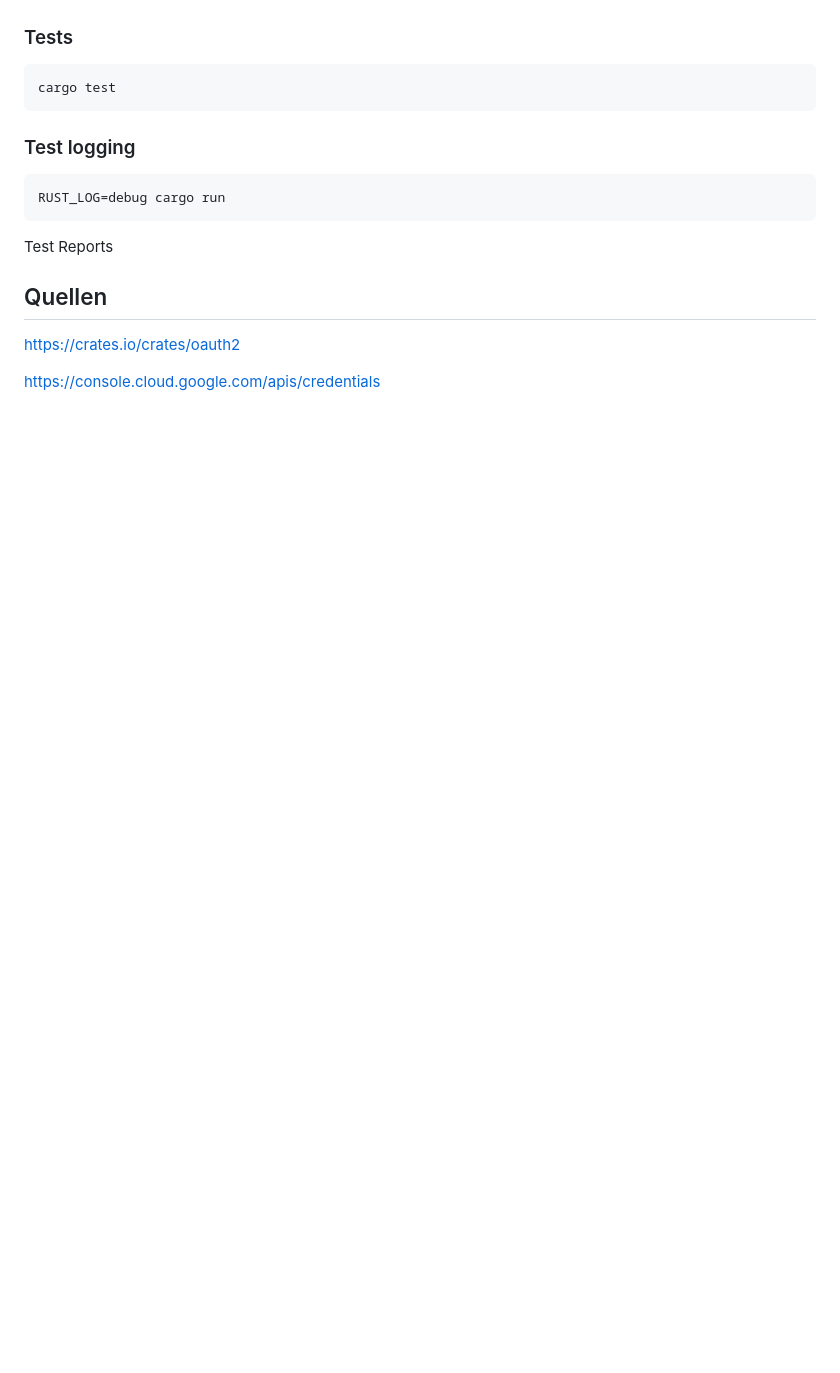
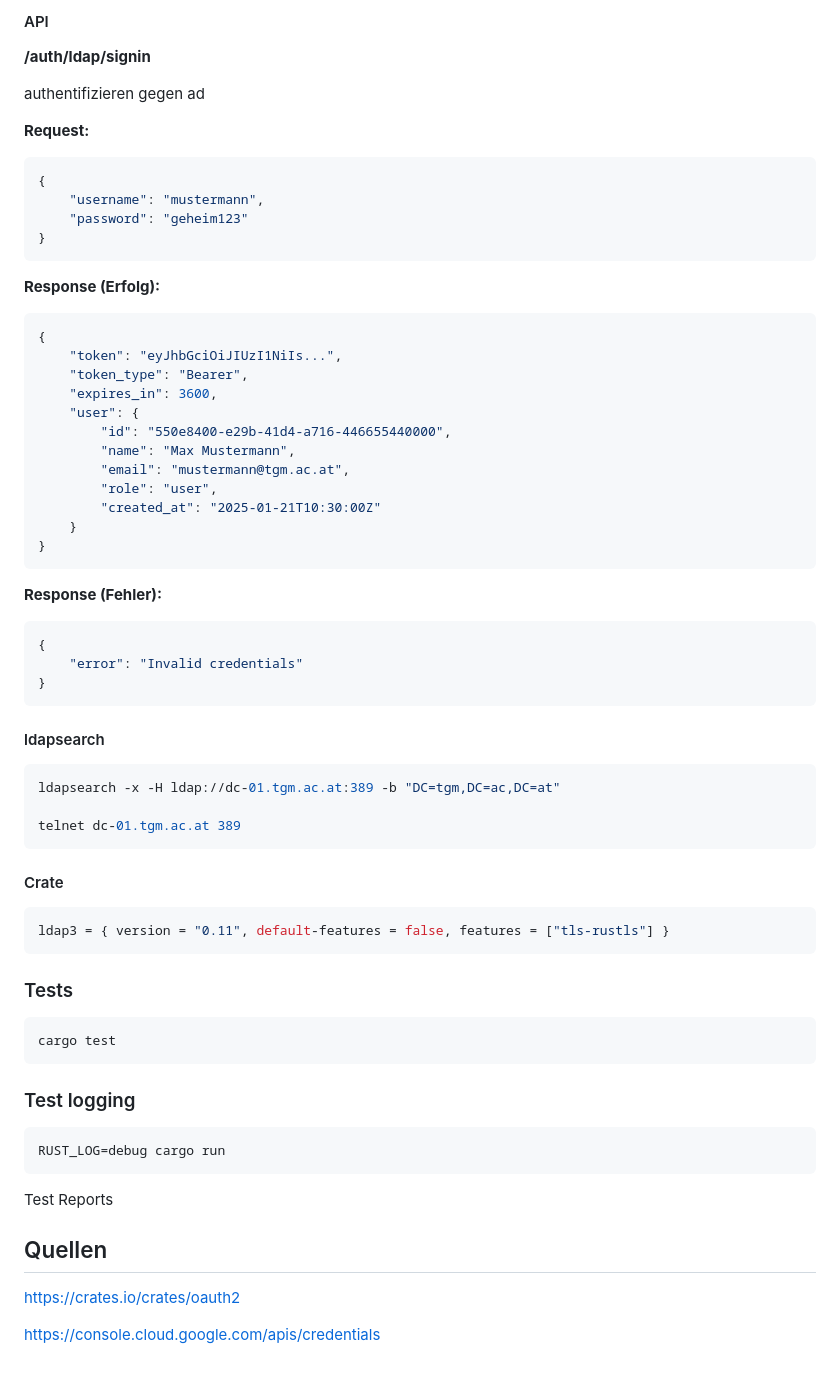
Before and after one commit to LoganLucky365/syt_ek962_security_concepts, a Markdown page: README.md, the part around one of its changes. Drawn GitHub-style; blank space fills up the shorter version.

Commit message:
updated readme, updated prompts dir

````diff
--- a/README.md
+++ b/README.md
@@ -174,3 +246,53 @@ expires one hour
+#### API
+
+**/auth/ldap/signin**
+
+authentifizieren gegen ad
+
+**Request:**
+```json
+{
+    "username": "mustermann",
+    "password": "geheim123"
+}
+```
+
+**Response (Erfolg):**
+```json
+{
+    "token": "eyJhbGciOiJIUzI1NiIs...",
+    "token_type": "Bearer",
+    "expires_in": 3600,
+    "user": {
+        "id": "550e8400-e29b-41d4-a716-446655440000",
+        "name": "Max Mustermann",
+        "email": "mustermann@tgm.ac.at",
+        "role": "user",
+        "created_at": "2025-01-21T10:30:00Z"
+    }
+}
+```
+
+**Response (Fehler):**
+```json
+{
+    "error": "Invalid credentials"
+}
+```
+#### ldapsearch
+
+```bash
+ldapsearch -x -H ldap://dc-01.tgm.ac.at:389 -b "DC=tgm,DC=ac,DC=at"
+
+telnet dc-01.tgm.ac.at 389
+```
+
+#### Crate
+
+```toml
+ldap3 = { version = "0.11", default-features = false, features = ["tls-rustls"] }
+```
+
 ### Tests
 
 ```bash
````
Also changed, not shown: other parts of README.md (+72 -0 lines), prompts/claude.md (added, +282 -0 lines).
